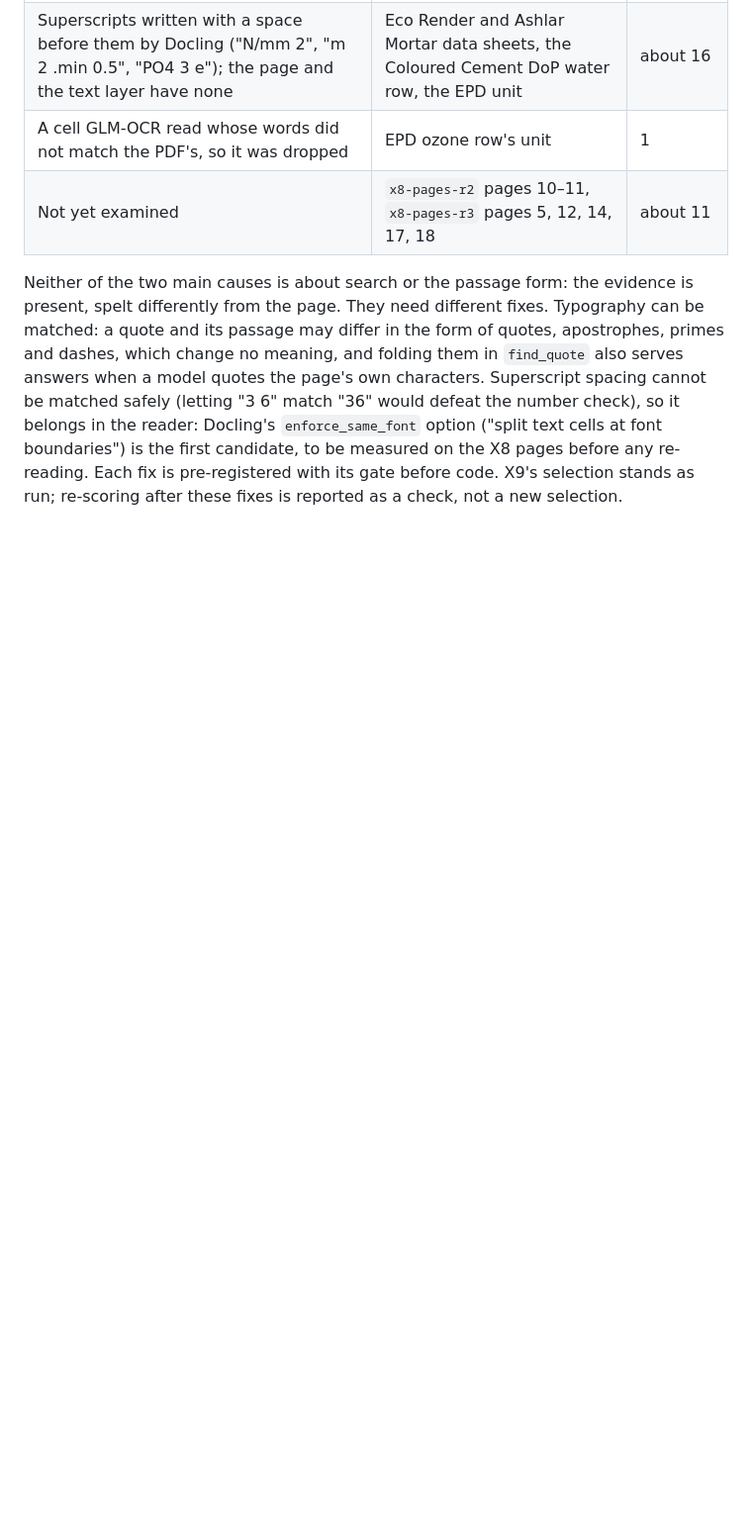
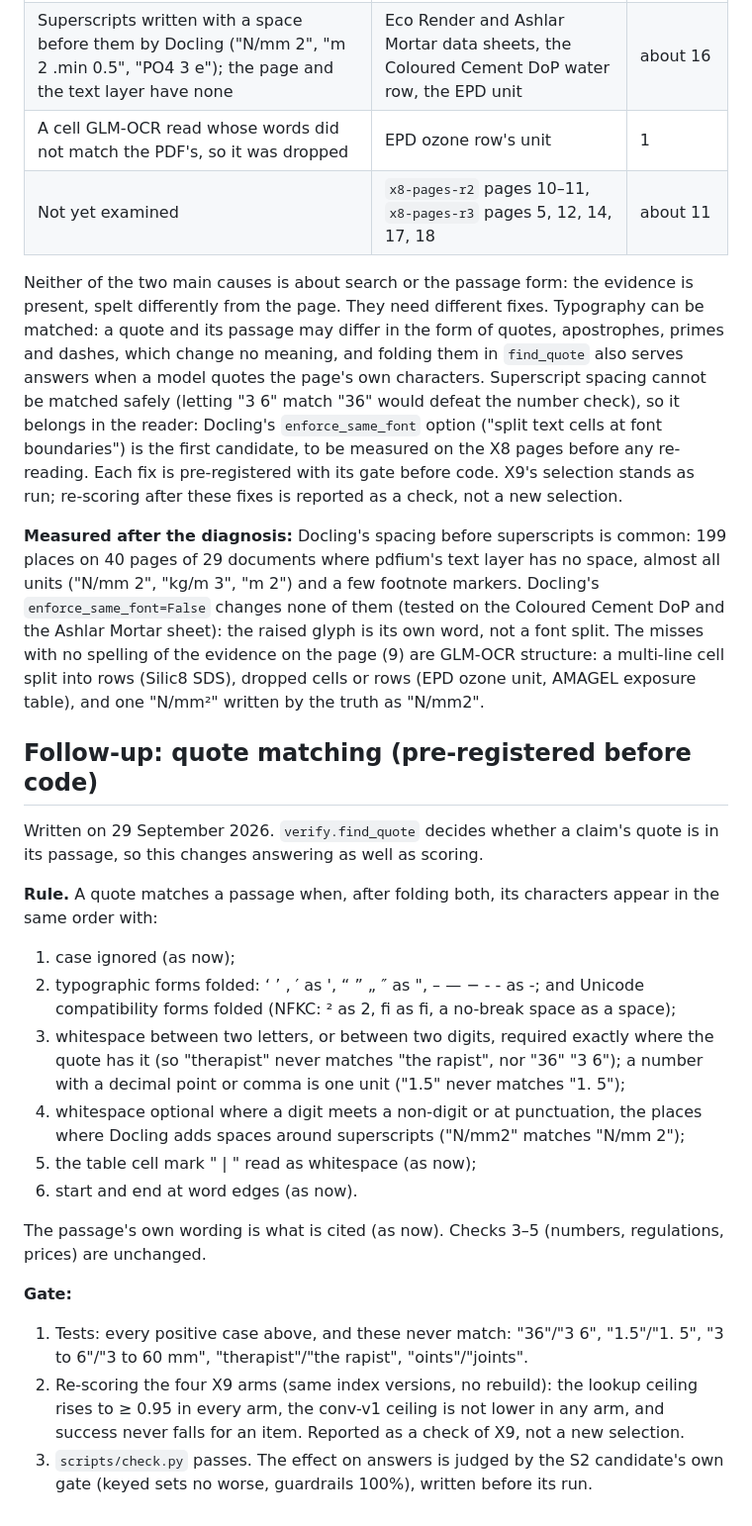
Before and after one commit to Nduka99/lime_green_ai_assistant, a Markdown page: evaluation/reports/X9-table-passages.md, the part around the change. Shown at 99% size. Rendered like a GitHub page; blank space fills up the shorter version.

Commit message:
Pre-register the quote-matching rule: typography, compatibility forms, spacing at digits

```diff
--- a/evaluation/reports/X9-table-passages.md
+++ b/evaluation/reports/X9-table-passages.md
@@ -164,3 +164,43 @@ quotes the page's own characters. Superscript spacing cannot be matched safely (
 to be measured on the X8 pages before any re-reading. Each fix is pre-registered with its
 gate before code. X9's selection stands as run; re-scoring after these fixes is reported
 as a check, not a new selection.
+
+**Measured after the diagnosis:** Docling's spacing before superscripts is common: 199 places on
+40 pages of 29 documents where pdfium's text layer has no space, almost all units ("N/mm 2",
+"kg/m 3", "m 2") and a few footnote markers. Docling's `enforce_same_font=False` changes none
+of them (tested on the Coloured Cement DoP and the Ashlar Mortar sheet): the raised glyph is
+its own word, not a font split. The misses with no spelling of the evidence on the page (9)
+are GLM-OCR structure: a multi-line cell split into rows (Silic8 SDS), dropped cells or rows
+(EPD ozone unit, AMAGEL exposure table), and one "N/mm²" written by the truth as "N/mm2".
+
+## Follow-up: quote matching (pre-registered before code)
+
+Written on 29 September 2026. `verify.find_quote` decides whether a claim's quote is in its
+passage, so this changes answering as well as scoring.
+
+**Rule.** A quote matches a passage when, after folding both, its characters appear in the
+same order with:
+
+1. case ignored (as now);
+2. typographic forms folded: ‘ ’ ‚ ′ as ', “ ” „ ″ as ", – — − ‐ ‑ as -; and Unicode
+   compatibility forms folded (NFKC: ² as 2, ﬁ as fi, a no-break space as a space);
+3. whitespace between two letters, or between two digits, required exactly where the quote
+   has it (so "therapist" never matches "the rapist", nor "36" "3 6"); a number with a
+   decimal point or comma is one unit ("1.5" never matches "1. 5");
+4. whitespace optional where a digit meets a non-digit or at punctuation, the places where
+   Docling adds spaces around superscripts ("N/mm2" matches "N/mm 2");
+5. the table cell mark " | " read as whitespace (as now);
+6. start and end at word edges (as now).
+
+The passage's own wording is what is cited (as now). Checks 3–5 (numbers, regulations,
+prices) are unchanged.
+
+**Gate:**
+
+1. Tests: every positive case above, and these never match: "36"/"3 6", "1.5"/"1. 5",
+   "3 to 6"/"3 to 60 mm", "therapist"/"the rapist", "oints"/"joints".
+2. Re-scoring the four X9 arms (same index versions, no rebuild): the lookup ceiling rises
+   to ≥ 0.95 in every arm, the conv-v1 ceiling is not lower in any arm, and success never
+   falls for an item. Reported as a check of X9, not a new selection.
+3. `scripts/check.py` passes. The effect on answers is judged by the S2 candidate's own
+   gate (keyed sets no worse, guardrails 100%), written before its run.
```
